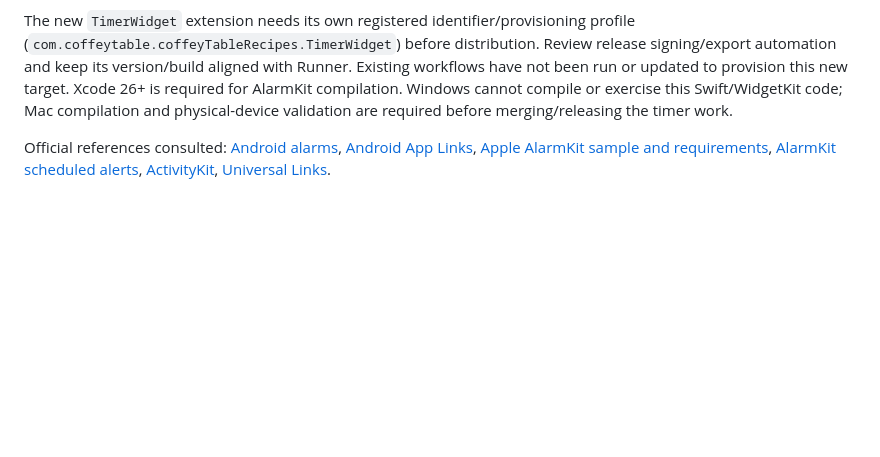
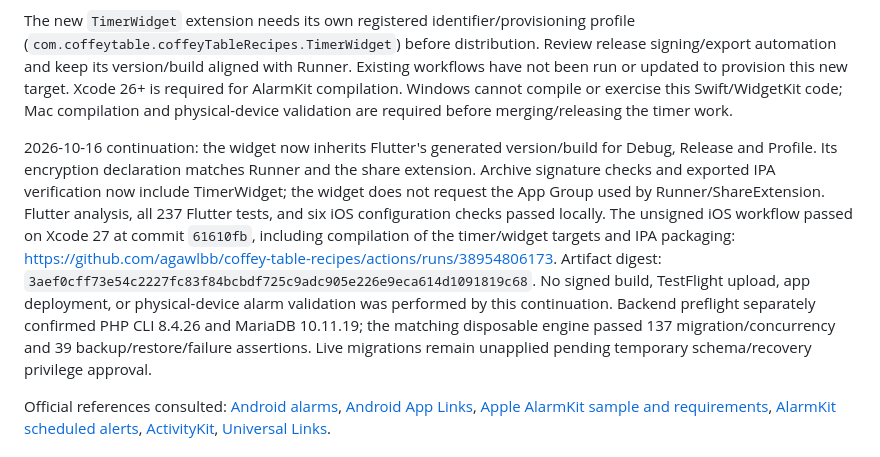
Before and after one commit to agawlbb/coffey-table-recipes, a Markdown page: docs/SHARED_RECIPES_ROLLOUT.md, the part around the change. Rendered like a GitHub page; blank space fills up the shorter version.

Commit message:
Record successful iOS timer compilation and hosted preflight

```diff
--- a/docs/SHARED_RECIPES_ROLLOUT.md
+++ b/docs/SHARED_RECIPES_ROLLOUT.md
@@ -51,6 +51,8 @@ iOS 26+ uses AlarmKit authorization and scheduled alerts. It uses a separate Act
 
 The new `TimerWidget` extension needs its own registered identifier/provisioning profile (`com.coffeytable.coffeyTableRecipes.TimerWidget`) before distribution. Review release signing/export automation and keep its version/build aligned with Runner. Existing workflows have not been run or updated to provision this new target. Xcode 26+ is required for AlarmKit compilation. Windows cannot compile or exercise this Swift/WidgetKit code; Mac compilation and physical-device validation are required before merging/releasing the timer work.
 
+2026-10-16 continuation: the widget now inherits Flutter's generated version/build for Debug, Release and Profile. Its encryption declaration matches Runner and the share extension. Archive signature checks and exported IPA verification now include TimerWidget; the widget does not request the App Group used by Runner/ShareExtension. Flutter analysis, all 237 Flutter tests, and six iOS configuration checks passed locally. The unsigned iOS workflow passed on Xcode 27 at commit `61610fb`, including compilation of the timer/widget targets and IPA packaging: https://github.com/agawlbb/coffey-table-recipes/actions/runs/38954806173. Artifact digest: `3aef0cff73e54c2227fc83f84bcbdf725c9adc905e226e9eca614d1091819c68`. No signed build, TestFlight upload, app deployment, or physical-device alarm validation was performed by this continuation. Backend preflight separately confirmed PHP CLI 8.4.26 and MariaDB 10.11.19; the matching disposable engine passed 137 migration/concurrency and 39 backup/restore/failure assertions. Live migrations remain unapplied pending temporary schema/recovery privilege approval.
+
 Official references consulted: [Android alarms](https://developer.android.com/develop/background-work/services/alarms), [Android App Links](https://developer.android.com/training/app-links), [Apple AlarmKit sample and requirements](https://developer.apple.com/documentation/alarmkit/scheduling-an-alarm-with-alarmkit), [AlarmKit scheduled alerts](https://developer.apple.com/documentation/alarmkit/alarmmanager/alarmconfiguration/alarm(schedule:attributes:stopintent:secondaryintent:sound:)), [ActivityKit](https://developer.apple.com/documentation/activitykit), [Universal Links](https://developer.apple.com/documentation/xcode/supporting-universal-links-in-your-app).
 
 ## Inspection checklist
```
